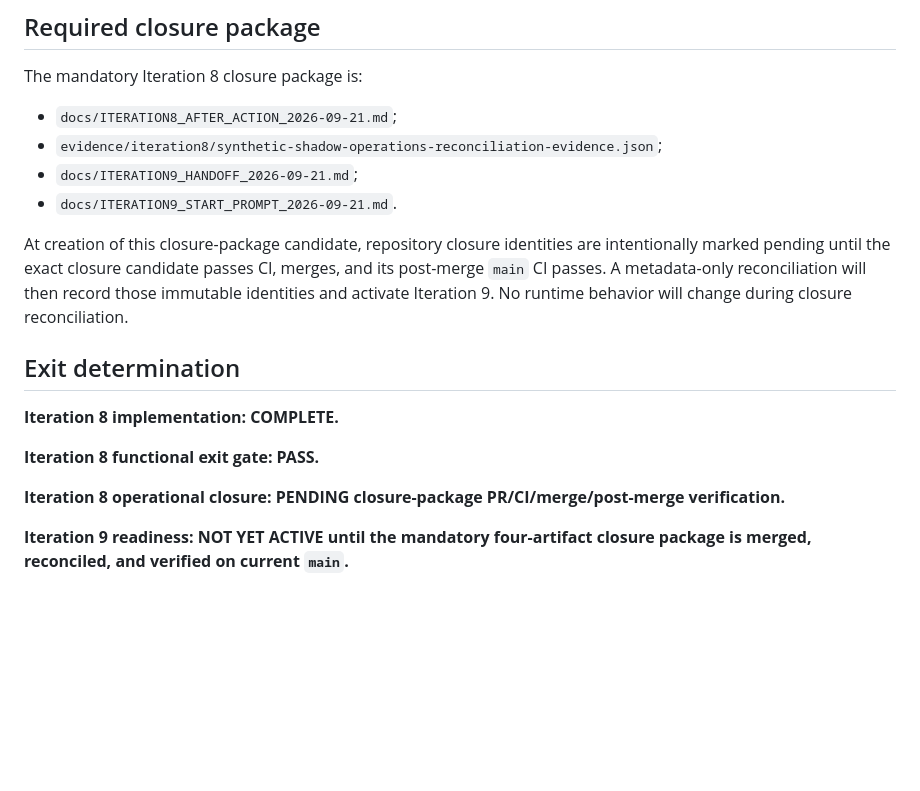
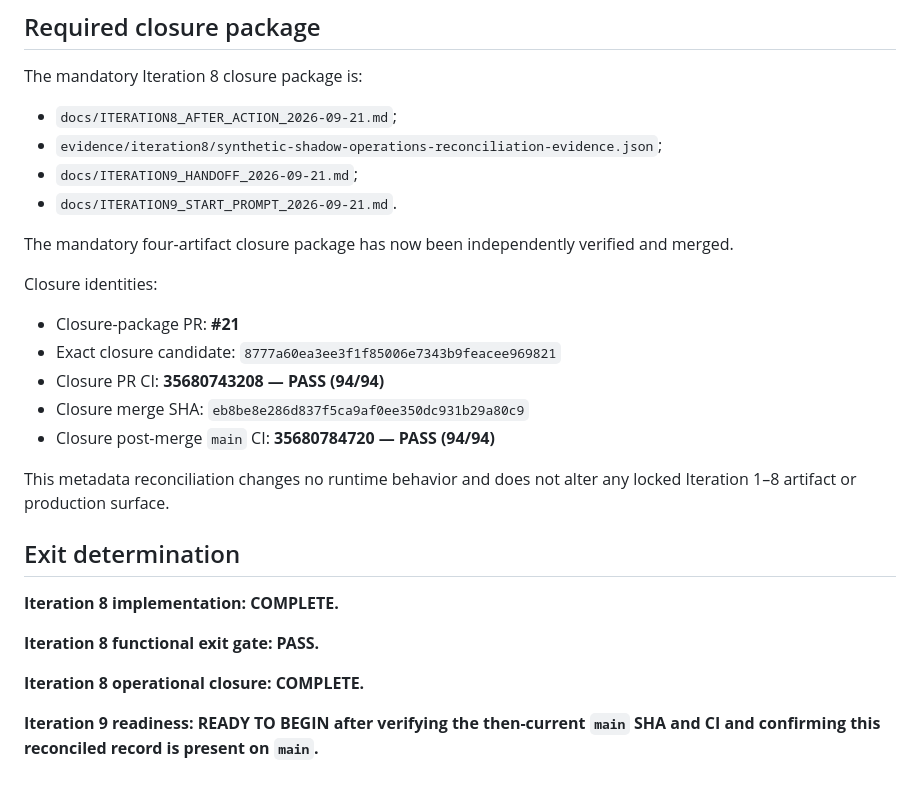
Before and after one commit to gttome/New-Daily-AI-Brief, a Markdown page: docs/ITERATION8_AFTER_ACTION_2026-09-21.md, the part around the change. Rendered like a GitHub page; blank space fills up the shorter version.

Commit message:
Reconcile Iteration 8 closure identities

```diff
--- a/docs/ITERATION8_AFTER_ACTION_2026-09-21.md
+++ b/docs/ITERATION8_AFTER_ACTION_2026-09-21.md
@@ -311,7 +311,16 @@ The mandatory Iteration 8 closure package is:
 - `docs/ITERATION9_HANDOFF_2026-09-21.md`;
 - `docs/ITERATION9_START_PROMPT_2026-09-21.md`.
 
-At creation of this closure-package candidate, repository closure identities are intentionally marked pending until the exact closure candidate passes CI, merges, and its post-merge `main` CI passes. A metadata-only reconciliation will then record those immutable identities and activate Iteration 9. No runtime behavior will change during closure reconciliation.
+The mandatory four-artifact closure package has now been independently verified and merged.
+
+Closure identities:
+- Closure-package PR: **#21**
+- Exact closure candidate: `8777a60ea3ee3f1f85006e7343b9feacee969821`
+- Closure PR CI: **35680743208 — PASS (94/94)**
+- Closure merge SHA: `eb8be8e286d837f5ca9af0ee350dc931b29a80c9`
+- Closure post-merge `main` CI: **35680784720 — PASS (94/94)**
+
+This metadata reconciliation changes no runtime behavior and does not alter any locked Iteration 1–8 artifact or production surface.
 
 ## Exit determination
 
@@ -319,6 +328,6 @@ At creation of this closure-package candidate, repository closure identities are
 
 **Iteration 8 functional exit gate: PASS.**
 
-**Iteration 8 operational closure: PENDING closure-package PR/CI/merge/post-merge verification.**
+**Iteration 8 operational closure: COMPLETE.**
 
-**Iteration 9 readiness: NOT YET ACTIVE until the mandatory four-artifact closure package is merged, reconciled, and verified on current `main`.**
+**Iteration 9 readiness: READY TO BEGIN after verifying the then-current `main` SHA and CI and confirming this reconciled record is present on `main`.**
```
